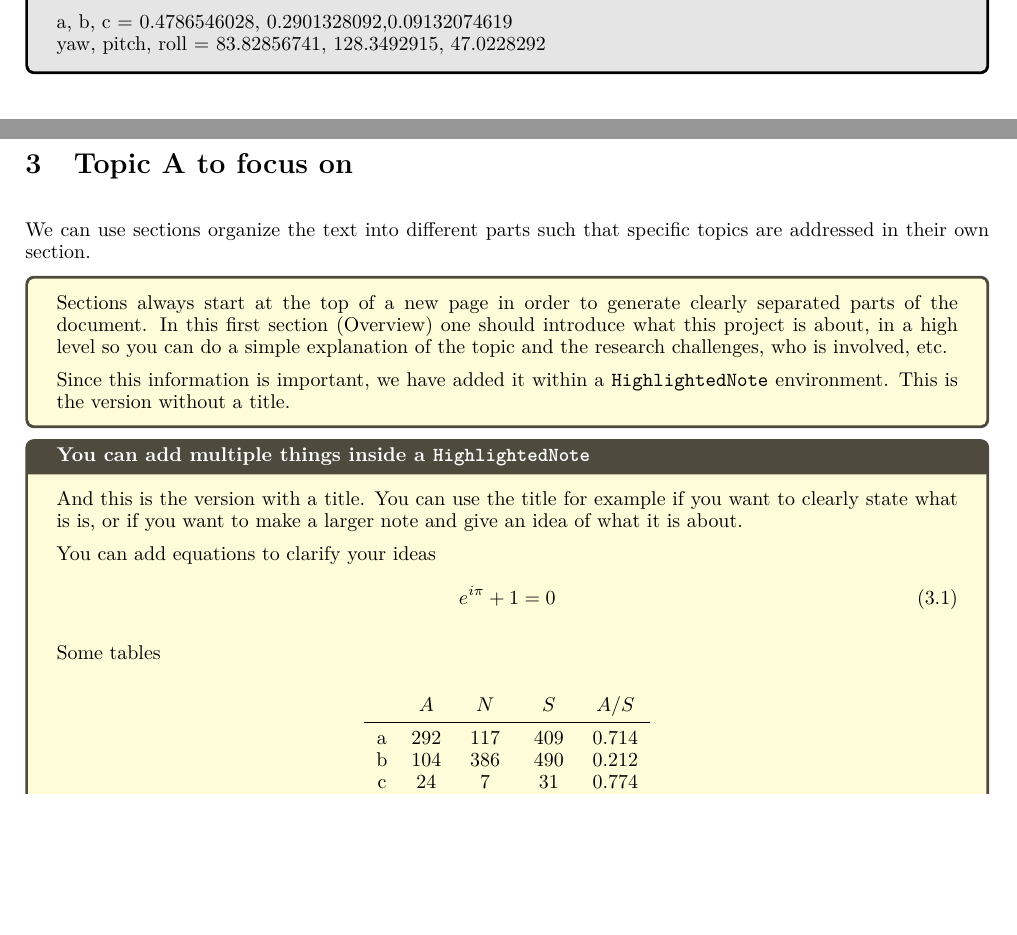
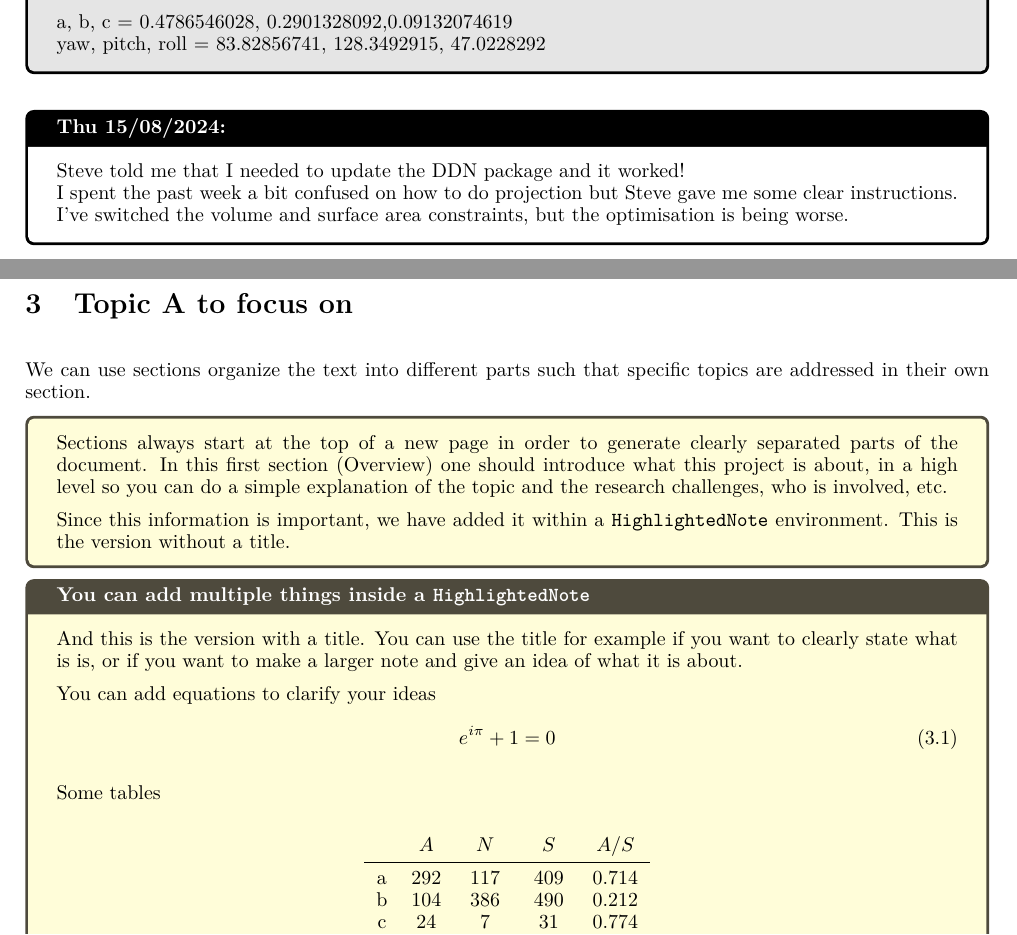
Before and after one commit to jeffreybliang/honours, a LaTeX book (docs/logbook.tex): two parts of pages 6 and 7 of 14, joined at a grey line, cut so that both start at the same text, the shorter picture padded with empty space. Compiled offline with pdfLaTeX.

Commit message:
Cleaned up comments

```diff
--- a/docs/logbook.tex
+++ b/docs/logbook.tex
@@ -166,7 +166,11 @@
 		\end{enumerate}
 		a, b, c = 0.4786546028, 0.2901328092,0.09132074619 \\
 		yaw, pitch, roll = 83.82856741, 128.3492915, 47.0228292
+	\end{MeetingMinutes}
 
+	\begin{MeetingMinutes}{Thu 15/08/2024}{u7013004}
+		Steve told me that I needed to update the DDN package and it worked!\\
+		I spent the past week a bit confused on how to do projection but Steve gave me some clear instructions. I've switched the volume and surface area constraints, but the optimisation is being worse.
 	\end{MeetingMinutes}
 
 \section{Topic A to focus on} \label{sec:topic_A}
```
Also changed, not shown: 1 other file.
